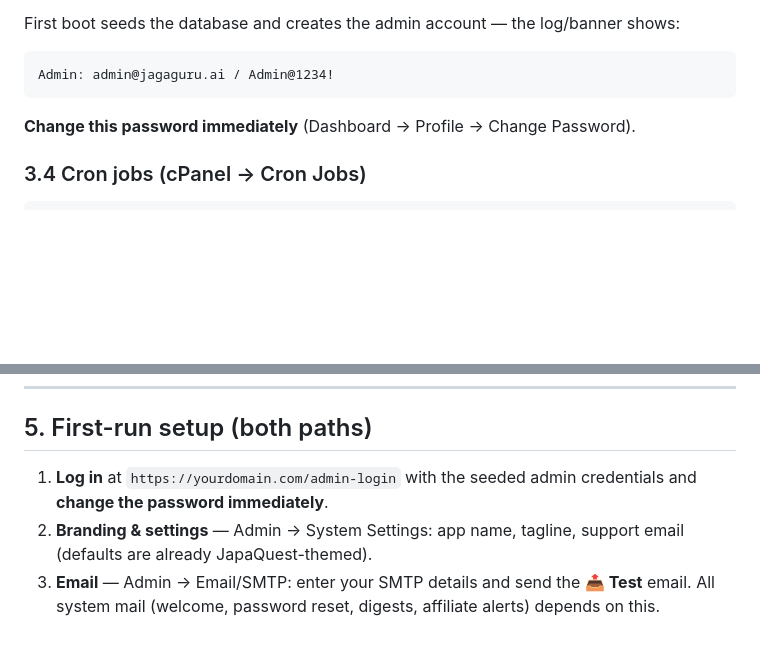
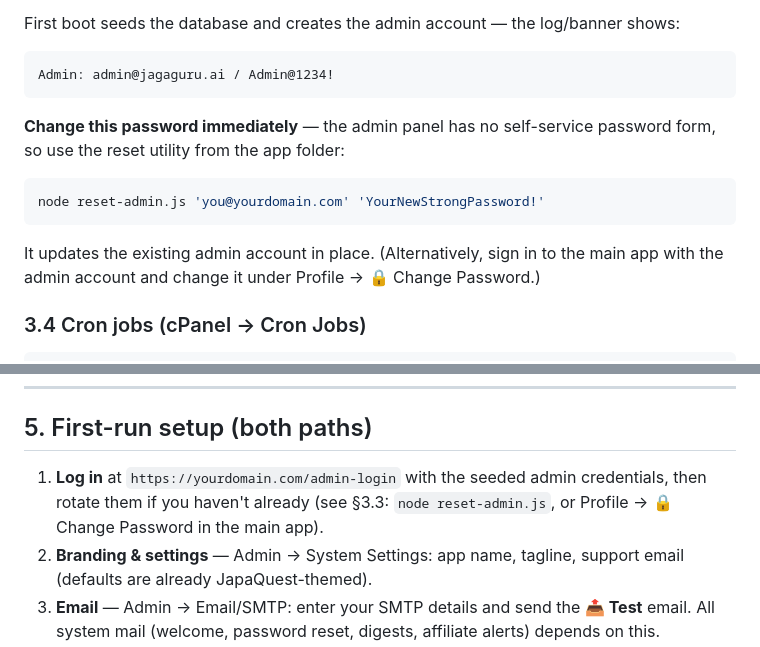
Before and after one commit to akes2010/japaquest, a Markdown page: SETUP_GUIDE.md, 2 parts joined by grey strips. GitHub-like rendering; blank space fills up the shorter version.

Commit message:
Fix setup guide: point admin password rotation to reset-admin.js
The guide claimed a "Dashboard → Profile → Change Password" form that
does not exist in the admin panel — following it would leave the seeded
admin password in place. The real paths are the reset-admin.js CLI
utility (updates the admin in place) or Profile → 🔒 Change Password in
the main app. All other claims in the guide were verified against the
code: cron endpoints and ?key= auth, seeded credentials, webhook route,
50MB restore limit, start:prod pre-flights, in-process schedulers, and
admin tab/button labels.

🤖 Generated with Codebuff
Co-Authored-By: Codebuff <noreply@codebuff.com>

````diff
--- a/SETUP_GUIDE.md
+++ b/SETUP_GUIDE.md
@@ -97,7 +97,11 @@ First boot seeds the database and creates the admin account — the log/banner s
 ```
 Admin: admin@jagaguru.ai / Admin@1234!
 ```
-**Change this password immediately** (Dashboard → Profile → Change Password).
+**Change this password immediately** — the admin panel has no self-service password form, so use the reset utility from the app folder:
+```bash
+node reset-admin.js 'you@yourdomain.com' 'YourNewStrongPassword!'
+```
+It updates the existing admin account in place. (Alternatively, sign in to the main app with the admin account and change it under Profile → 🔒 Change Password.)
 
 ### 3.4 Cron jobs (cPanel → Cron Jobs)
 ```cron
@@ -213,7 +217,7 @@ Continue to §5 for first-run setup.
 
 ## 5. First-run setup (both paths)
 
-1. **Log in** at `https://yourdomain.com/admin-login` with the seeded admin credentials and **change the password immediately**.
+1. **Log in** at `https://yourdomain.com/admin-login` with the seeded admin credentials, then rotate them if you haven't already (see §3.3: `node reset-admin.js`, or Profile → 🔒 Change Password in the main app).
 2. **Branding & settings** — Admin → System Settings: app name, tagline, support email (defaults are already JapaQuest-themed).
 3. **Email** — Admin → Email/SMTP: enter your SMTP details and send the **📤 Test** email. All system mail (welcome, password reset, digests, affiliate alerts) depends on this.
 4. **AI engine** — Admin → AI Engine shows provider status; keys come from `.env`. Chat is the core product, so verify a test conversation works.
````
